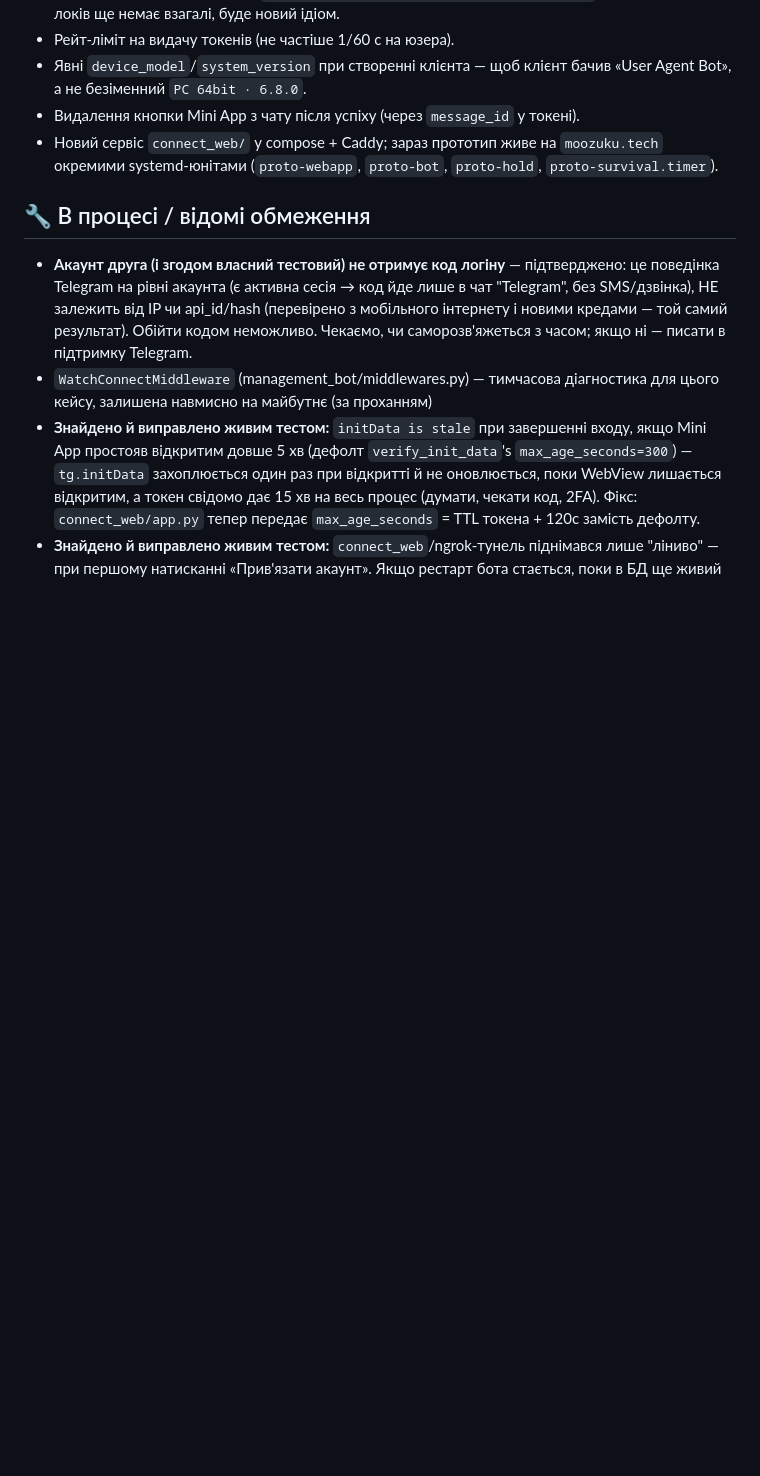
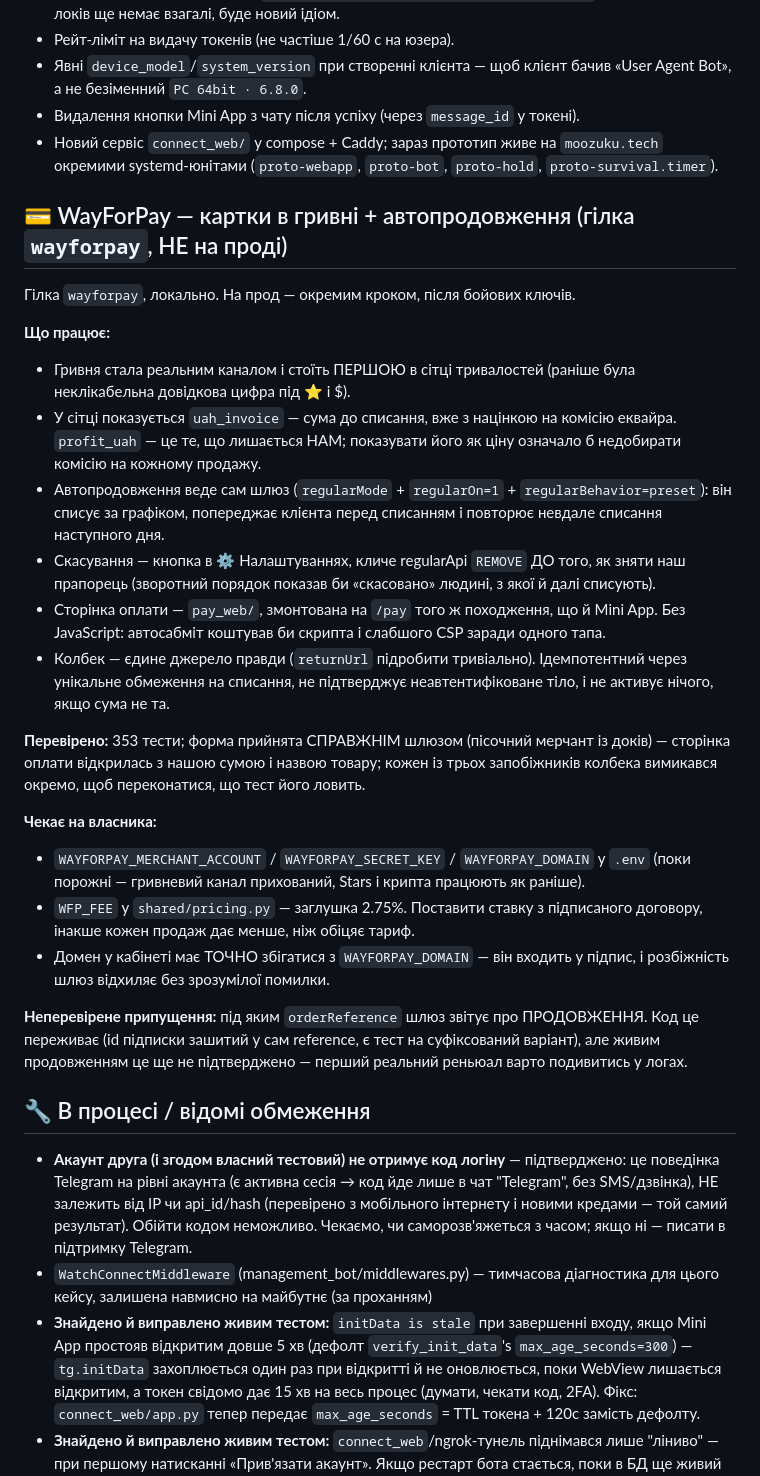
Before and after one commit to FixerHack/usertgbot, a Markdown page: TASKS.md, the part around the change. Drawn GitHub-style; blank space fills up the shorter version.

Commit message:
docs: WayForPay branch status in TASKS.md

```diff
--- a/TASKS.md
+++ b/TASKS.md
@@ -248,6 +248,48 @@ Telethon-клієнт на кожного юзера **в пам'яті серв
   `moozuku.tech` окремими systemd-юнітами (`proto-webapp`, `proto-bot`,
   `proto-hold`, `proto-survival.timer`).
 
+## 💳 WayForPay — картки в гривні + автопродовження (гілка `wayforpay`, НЕ на проді)
+
+Гілка `wayforpay`, локально. На прод — окремим кроком, після бойових ключів.
+
+**Що працює:**
+- Гривня стала реальним каналом і стоїть ПЕРШОЮ в сітці тривалостей
+  (раніше була неклікабельна довідкова цифра під ⭐ і $).
+- У сітці показується `uah_invoice` — сума до списання, вже з націнкою на
+  комісію еквайра. `profit_uah` — це те, що лишається НАМ; показувати його
+  як ціну означало б недобирати комісію на кожному продажу.
+- Автопродовження веде сам шлюз (`regularMode` + `regularOn=1` +
+  `regularBehavior=preset`): він списує за графіком, попереджає клієнта
+  перед списанням і повторює невдале списання наступного дня.
+- Скасування — кнопка в ⚙️ Налаштуваннях, кличе regularApi `REMOVE` ДО того,
+  як зняти наш прапорець (зворотний порядок показав би «скасовано» людині,
+  з якої й далі списують).
+- Сторінка оплати — `pay_web/`, змонтована на `/pay` того ж походження, що й
+  Mini App. Без JavaScript: автосабміт коштував би скрипта і слабшого CSP
+  заради одного тапа.
+- Колбек — єдине джерело правди (`returnUrl` підробити тривіально).
+  Ідемпотентний через унікальне обмеження на списання, не підтверджує
+  неавтентифіковане тіло, і не активує нічого, якщо сума не та.
+
+**Перевірено:** 353 тести; форма прийнята СПРАВЖНІМ шлюзом (пісочний мерчант
+із доків) — сторінка оплати відкрилась з нашою сумою і назвою товару; кожен
+із трьох запобіжників колбека вимикався окремо, щоб переконатися, що тест
+його ловить.
+
+**Чекає на власника:**
+- `WAYFORPAY_MERCHANT_ACCOUNT` / `WAYFORPAY_SECRET_KEY` / `WAYFORPAY_DOMAIN`
+  у `.env` (поки порожні — гривневий канал прихований, Stars і крипта
+  працюють як раніше).
+- `WFP_FEE` у `shared/pricing.py` — заглушка 2.75%. Поставити ставку з
+  підписаного договору, інакше кожен продаж дає менше, ніж обіцяє тариф.
+- Домен у кабінеті має ТОЧНО збігатися з `WAYFORPAY_DOMAIN` — він входить у
+  підпис, і розбіжність шлюз відхиляє без зрозумілої помилки.
+
+**Неперевірене припущення:** під яким `orderReference` шлюз звітує про
+ПРОДОВЖЕННЯ. Код це переживає (id підписки зашитий у сам reference, є тест на
+суфіксований варіант), але живим продовженням це ще не підтверджено —
+перший реальний реньюал варто подивитись у логах.
+
 ## 🔧 В процесі / відомі обмеження
 
 - **Акаунт друга (і згодом власний тестовий) не отримує код логіну** —
```
